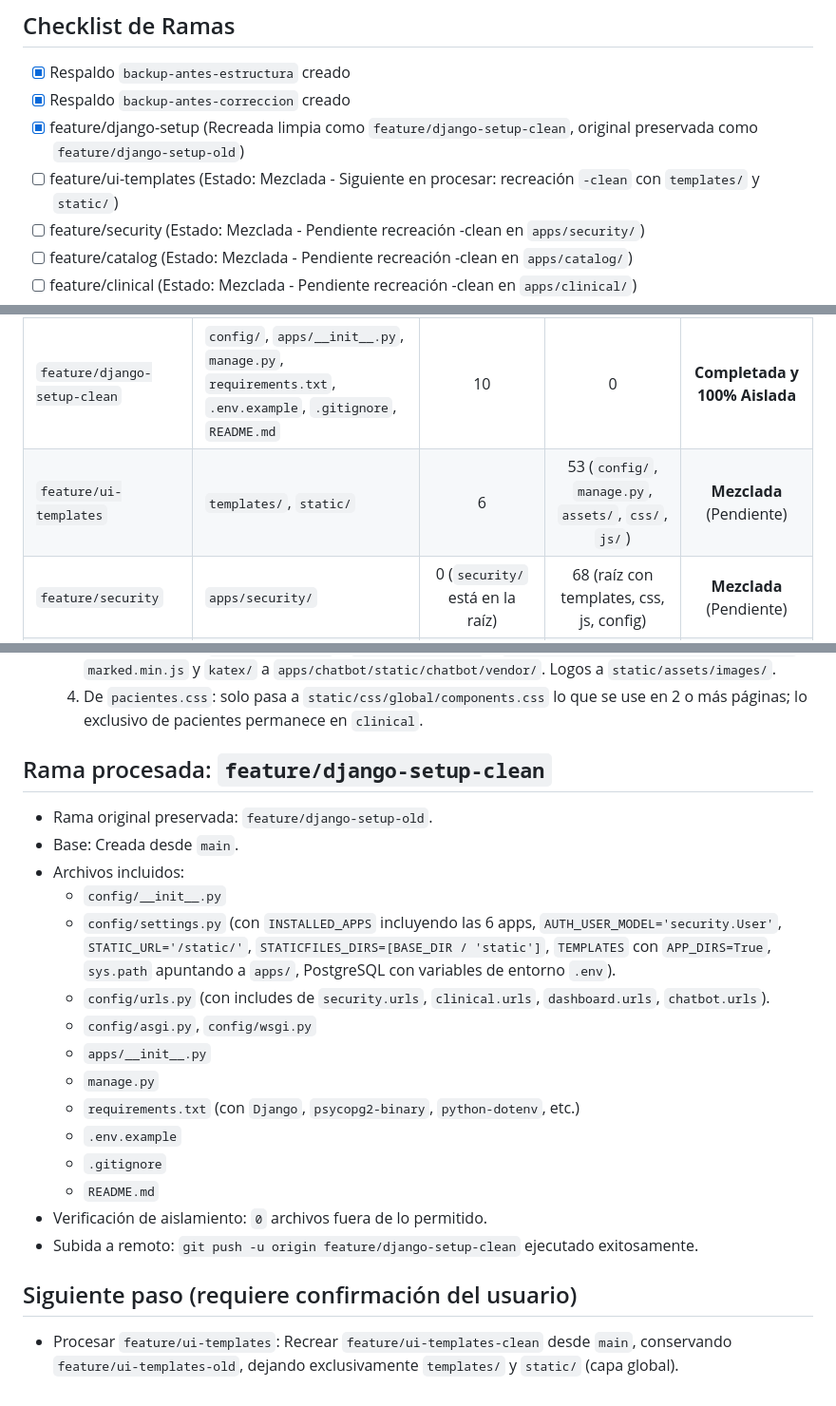
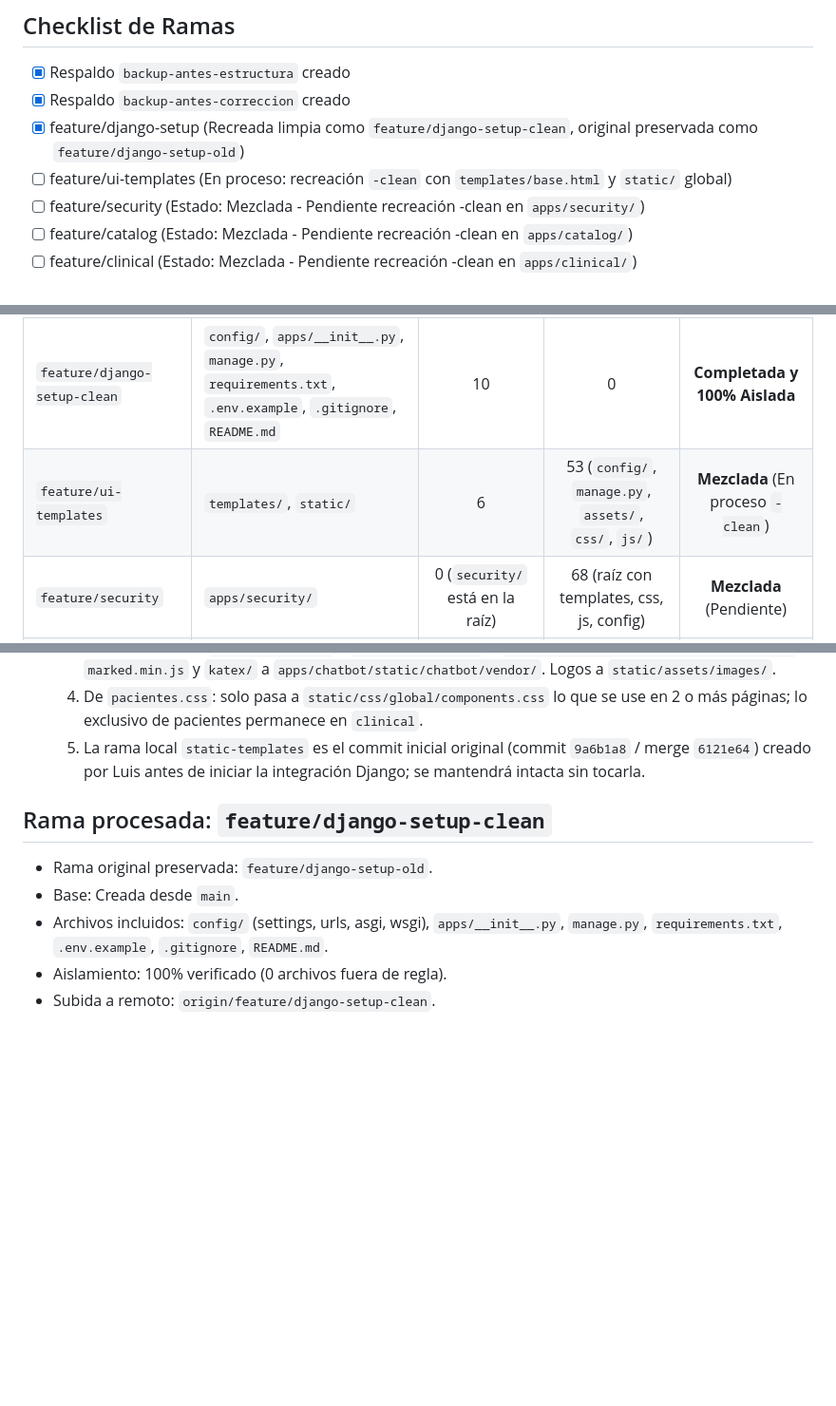
Before and after one commit to Luisst32/Aplicativo-web-para-gesti-n-de-historial-cl-nico-para-el-departamento-de-Cardiolog-a-, a Markdown page: PROGRESS.md, 3 parts joined by grey strips. Shown at 95% size. GitHub-like rendering; blank space fills up the shorter version.

```diff
--- a/PROGRESS.md
+++ b/PROGRESS.md
@@ -4,7 +4,7 @@
 - [x] Respaldo `backup-antes-estructura` creado
 - [x] Respaldo `backup-antes-correccion` creado
 - [x] feature/django-setup (Recreada limpia como `feature/django-setup-clean`, original preservada como `feature/django-setup-old`)
-- [ ] feature/ui-templates (Estado: Mezclada - Siguiente en procesar: recreación `-clean` con `templates/` y `static/`)
+- [ ] feature/ui-templates (En proceso: recreación `-clean` con `templates/base.html` y `static/` global)
 - [ ] feature/security (Estado: Mezclada - Pendiente recreación -clean en `apps/security/`)
 - [ ] feature/catalog (Estado: Mezclada - Pendiente recreación -clean en `apps/catalog/`)
 - [ ] feature/clinical (Estado: Mezclada - Pendiente recreación -clean en `apps/clinical/`)
@@ -16,7 +51,7 @@
 | Rama | Carpeta Permitida | Archivos Dentro | Archivos Fuera | Estado |
 | :--- | :--- | :---: | :---: | :---: |
 | `feature/django-setup-clean` | `config/`, `apps/__init__.py`, `manage.py`, `requirements.txt`, `.env.example`, `.gitignore`, `README.md` | 10 | 0 | **Completada y 100% Aislada** |
-| `feature/ui-templates` | `templates/`, `static/` | 6 | 53 (`config/`, `manage.py`, `assets/`, `css/`, `js/`) | **Mezclada** (Pendiente) |
+| `feature/ui-templates` | `templates/`, `static/` | 6 | 53 (`config/`, `manage.py`, `assets/`, `css/`, `js/`) | **Mezclada** (En proceso `-clean`) |
 | `feature/security` | `apps/security/` | 0 (`security/` está en la raíz) | 68 (raíz con templates, css, js, config) | **Mezclada** (Pendiente) |
 | `feature/catalog` | `apps/catalog/` | 0 (`catalog/` está en la raíz) | 68 (raíz con templates, css, js, config) | **Mezclada** (Pendiente) |
 | `feature/clinical` | `apps/clinical/` | 0 (`clinical/` está en la raíz) | 68 (raíz con templates, css, js, config) | **Mezclada** (Pendiente) |
@@ -38,23 +73,11 @@
   2. `assets/data/dashboard-cardiounemi-data.js` -> `apps/dashboard/static/dashboard/js/dashboard-data.js` (**TEMPORAL**, mock mientras se conecta al ORM/services).
   3. Librerías vendor: `chart.umd.min.js` y `apexcharts.min.js` a `apps/dashboard/static/dashboard/vendor/`. `marked.min.js` y `katex/` a `apps/chatbot/static/chatbot/vendor/`. Logos a `static/assets/images/`.
   4. De `pacientes.css`: solo pasa a `static/css/global/components.css` lo que se use en 2 o más páginas; lo exclusivo de pacientes permanece en `clinical`.
+  5. La rama local `static-templates` es el commit inicial original (commit `9a6b1a8` / merge `6121e64`) creado por Luis antes de iniciar la integración Django; se mantendrá intacta sin tocarla.
 
 ## Rama procesada: `feature/django-setup-clean`
 - Rama original preservada: `feature/django-setup-old`.
 - Base: Creada desde `main`.
-- Archivos incluidos:
-  - `config/__init__.py`
-  - `config/settings.py` (con `INSTALLED_APPS` incluyendo las 6 apps, `AUTH_USER_MODEL='security.User'`, `STATIC_URL='/static/'`, `STATICFILES_DIRS=[BASE_DIR / 'static']`, `TEMPLATES` con `APP_DIRS=True`, `sys.path` apuntando a `apps/`, PostgreSQL con variables de entorno `.env`).
-  - `config/urls.py` (con includes de `security.urls`, `clinical.urls`, `dashboard.urls`, `chatbot.urls`).
-  - `config/asgi.py`, `config/wsgi.py`
-  - `apps/__init__.py`
-  - `manage.py`
-  - `requirements.txt` (con `Django`, `psycopg2-binary`, `python-dotenv`, etc.)
-  - `.env.example`
-  - `.gitignore`
-  - `README.md`
-- Verificación de aislamiento: `0` archivos fuera de lo permitido.
-- Subida a remoto: `git push -u origin feature/django-setup-clean` ejecutado exitosamente.
-
-## Siguiente paso (requiere confirmación del usuario)
-- Procesar `feature/ui-templates`: Recrear `feature/ui-templates-clean` desde `main`, conservando `feature/ui-templates-old`, dejando exclusivamente `templates/` y `static/` (capa global).
+- Archivos incluidos: `config/` (settings, urls, asgi, wsgi), `apps/__init__.py`, `manage.py`, `requirements.txt`, `.env.example`, `.gitignore`, `README.md`.
+- Aislamiento: 100% verificado (0 archivos fuera de regla).
+- Subida a remoto: `origin/feature/django-setup-clean`.
```
Also changed, not shown: other parts of PROGRESS.md (+35 -0 lines).
